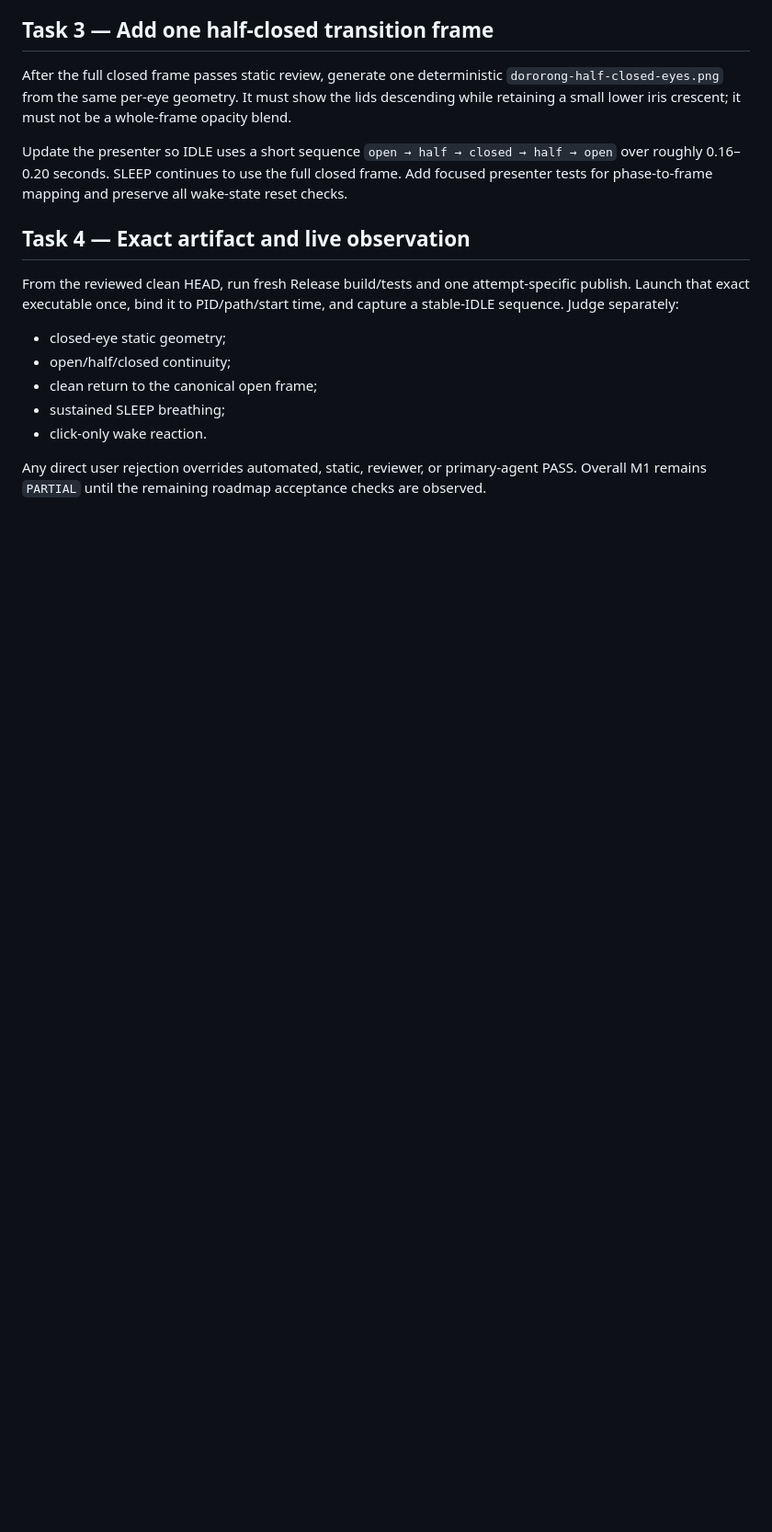
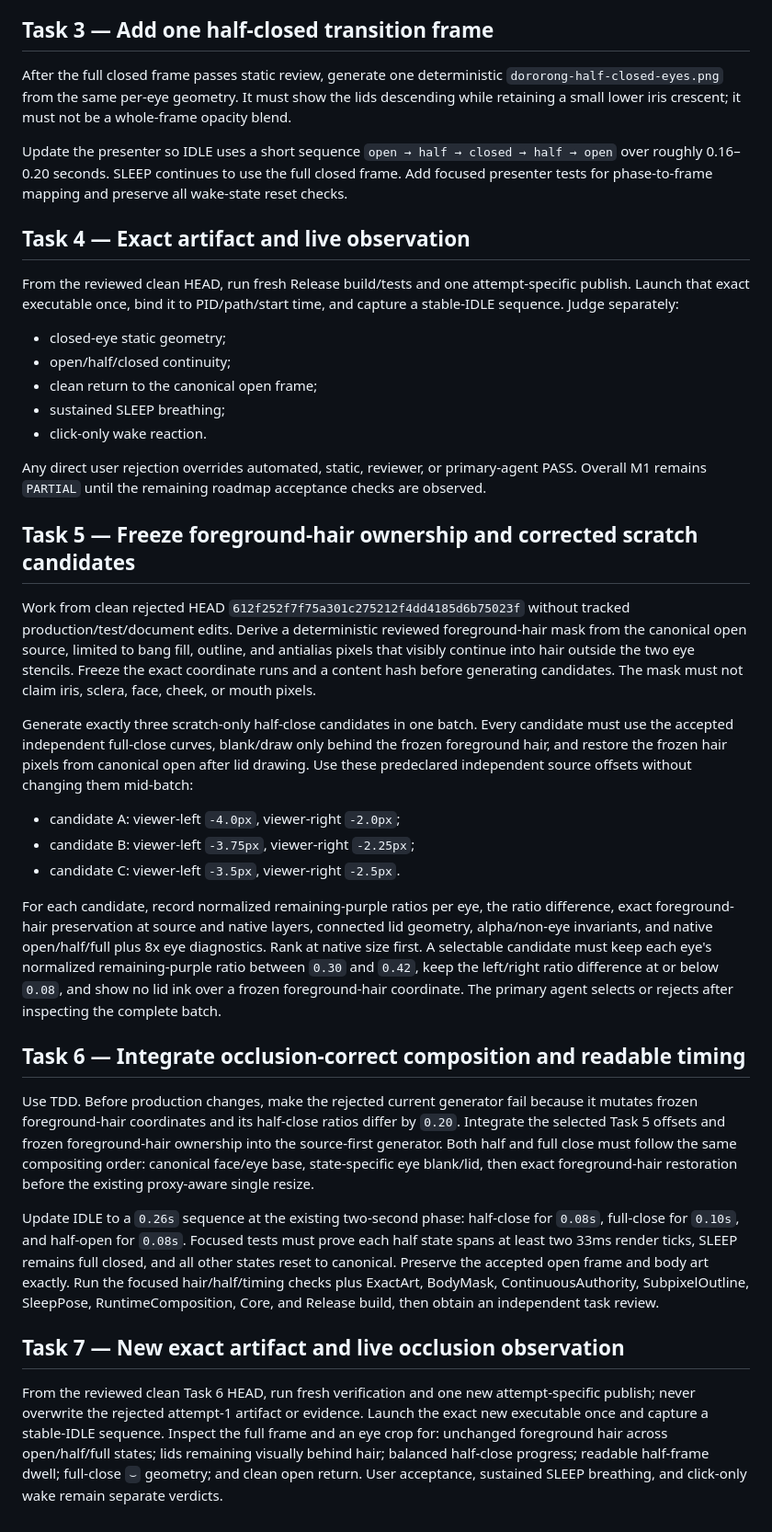
Before and after one commit to JOEWRKS/Doropet, a Markdown page: docs/plans/2026-08-29-dororong-stage-a-eye-geometry-blink-recovery.md, the part around one of its changes. Shown at 92% size. GitHub-like rendering; blank space fills up the shorter version.

Commit message:
docs: require foreground hair occlusion for blink

```diff
--- a/docs/plans/2026-08-29-dororong-stage-a-eye-geometry-blink-recovery.md
+++ b/docs/plans/2026-08-29-dororong-stage-a-eye-geometry-blink-recovery.md
@@ -64,3 +68,25 @@ From the reviewed clean HEAD, run fresh Release build/tests and one attempt-spec
 - click-only wake reaction.
 
 Any direct user rejection overrides automated, static, reviewer, or primary-agent PASS. Overall M1 remains `PARTIAL` until the remaining roadmap acceptance checks are observed.
+
+## Task 5 — Freeze foreground-hair ownership and corrected scratch candidates
+
+Work from clean rejected HEAD `612f252f7f75a301c275212f4dd4185d6b75023f` without tracked production/test/document edits. Derive a deterministic reviewed foreground-hair mask from the canonical open source, limited to bang fill, outline, and antialias pixels that visibly continue into hair outside the two eye stencils. Freeze the exact coordinate runs and a content hash before generating candidates. The mask must not claim iris, sclera, face, cheek, or mouth pixels.
+
+Generate exactly three scratch-only half-close candidates in one batch. Every candidate must use the accepted independent full-close curves, blank/draw only behind the frozen foreground hair, and restore the frozen hair pixels from canonical open after lid drawing. Use these predeclared independent source offsets without changing them mid-batch:
+
+- candidate A: viewer-left `-4.0px`, viewer-right `-2.0px`;
+- candidate B: viewer-left `-3.75px`, viewer-right `-2.25px`;
+- candidate C: viewer-left `-3.5px`, viewer-right `-2.5px`.
+
+For each candidate, record normalized remaining-purple ratios per eye, the ratio difference, exact foreground-hair preservation at source and native layers, connected lid geometry, alpha/non-eye invariants, and native open/half/full plus 8x eye diagnostics. Rank at native size first. A selectable candidate must keep each eye's normalized remaining-purple ratio between `0.30` and `0.42`, keep the left/right ratio difference at or below `0.08`, and show no lid ink over a frozen foreground-hair coordinate. The primary agent selects or rejects after inspecting the complete batch.
+
+## Task 6 — Integrate occlusion-correct composition and readable timing
+
+Use TDD. Before production changes, make the rejected current generator fail because it mutates frozen foreground-hair coordinates and its half-close ratios differ by `0.20`. Integrate the selected Task 5 offsets and frozen foreground-hair ownership into the source-first generator. Both half and full close must follow the same compositing order: canonical face/eye base, state-specific eye blank/lid, then exact foreground-hair restoration before the existing proxy-aware single resize.
+
+Update IDLE to a `0.26s` sequence at the existing two-second phase: half-close for `0.08s`, full-close for `0.10s`, and half-open for `0.08s`. Focused tests must prove each half state spans at least two 33ms render ticks, SLEEP remains full closed, and all other states reset to canonical. Preserve the accepted open frame and body art exactly. Run the focused hair/half/timing checks plus ExactArt, BodyMask, ContinuousAuthority, SubpixelOutline, SleepPose, RuntimeComposition, Core, and Release build, then obtain an independent task review.
+
+## Task 7 — New exact artifact and live occlusion observation
+
+From the reviewed clean Task 6 HEAD, run fresh verification and one new attempt-specific publish; never overwrite the rejected attempt-1 artifact or evidence. Launch the exact new executable once and capture a stable-IDLE sequence. Inspect the full frame and an eye crop for: unchanged foreground hair across open/half/full states; lids remaining visually behind hair; balanced half-close progress; readable half-frame dwell; full-close `⌣` geometry; and clean open return. User acceptance, sustained SLEEP breathing, and click-only wake remain separate verdicts.
```
Also changed, not shown: other parts of docs/plans/2026-08-29-dororong-stage-a-eye-geometry-blink-recovery.md (+5 -1 lines), TASKS.md (+2 -2 lines).
